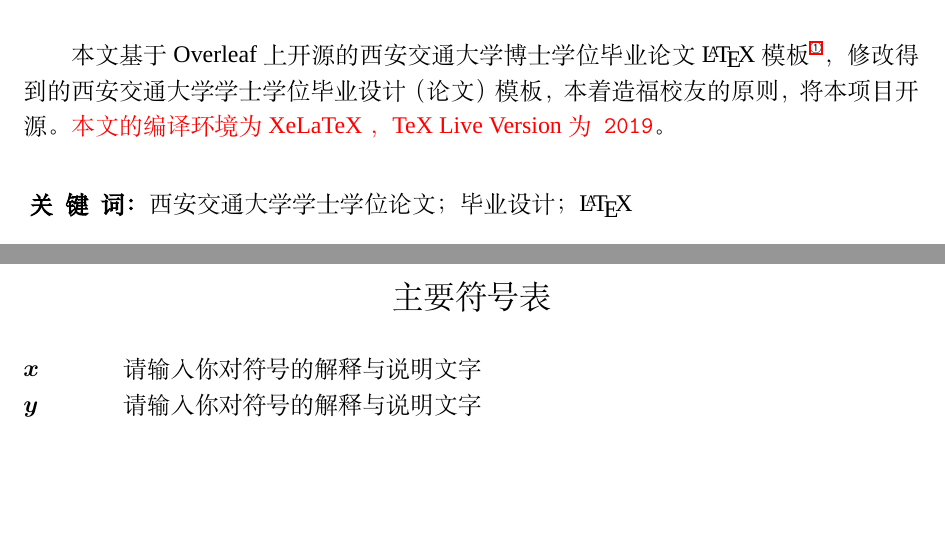
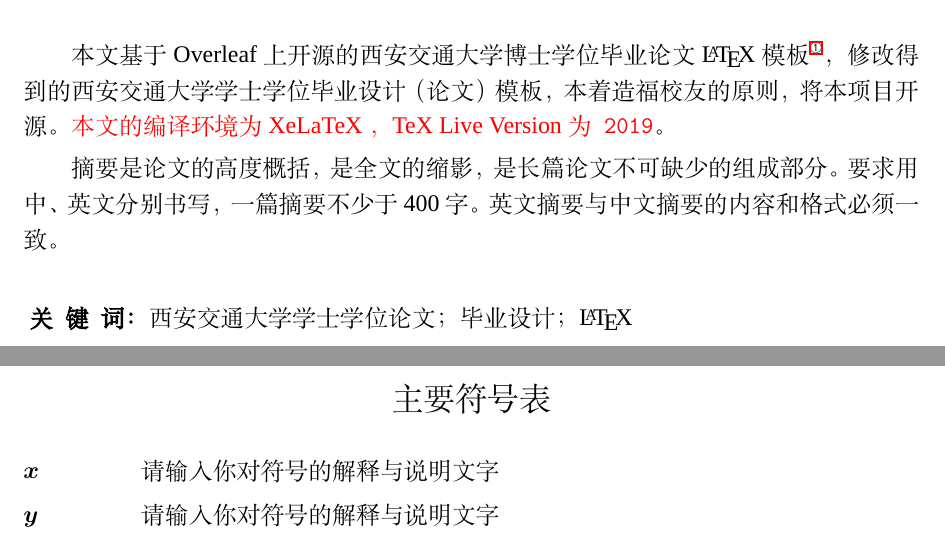
Before and after one commit to 1989Ryan/XJTU-Bachelor-Thesis-LaTeX-Template, a LaTeX thesis (main.tex, which reads setup/abstract.tex, setup/denotation.tex): two parts of pages 7 and 11 of 29, joined at a grey line, cut so that both start at the same text, the shorter picture padded with empty space. Compiled offline with XeLaTeX; a missing font is replaced by an installed copy or a similar font.

Commit message:
modified abstracts and denotations

```diff
--- a/setup/abstract.tex
+++ b/setup/abstract.tex
@@ -10,6 +10,8 @@
 \defaultfont
 
 本文基于Overleaf上开源的西安交通大学博士学位毕业论文~\LaTeX~模板\footnote{链接为：\texttt{https://www.overleaf.com/latex/templates/latex-template-for-doctoral-thesis-of-xjtu/bmrqcdhbdrcw}, 作者为张明}，修改得到的西安交通大学学士学位毕业设计（论文）模板，本着造福校友的原则，将本项目开源。{\color{red}本文的编译环境为~XeLaTeX~，TeX Live Version为\texttt{2019}}。
+
+摘要是论文的高度概括，是全文的缩影，是长篇论文不可缺少的组成部分。要求用中、英文分别书写，一篇摘要不少于 400 字。英文摘要与中文摘要的内容和格式必须一致。
 
 \vspace{\baselineskip}
 \noindent{\textbf{ 关\hspace{0.5em}键\hspace{0.5em}词：}} 西安交通大学学士学位论文；毕业设计；\LaTeX
--- a/setup/denotation.tex
+++ b/setup/denotation.tex
@@ -14,9 +14,7 @@
 % \nomenclature{$\displaystyle m$}{The mass of one angel}
 % \nomenclature{$\displaystyle \sum_{i=1}^n a_i$}{The sum of $a_i$}
 
-\begin{labeling}{~~~~~~~~~~~~~~~}
-\setlength{\itemsep}{0pt}
-\setlength{\parsep}{0pt}
+\begin{labeling}{~~~~~~~~~~~~~~~~~~}
 \setlength{\parskip}{0pt plus1pt minus1pt}
 \item [$\boldsymbol{x}$] 请输入你对符号的解释与说明文字
 \item [$\boldsymbol{y}$] 请输入你对符号的解释与说明文字
```
